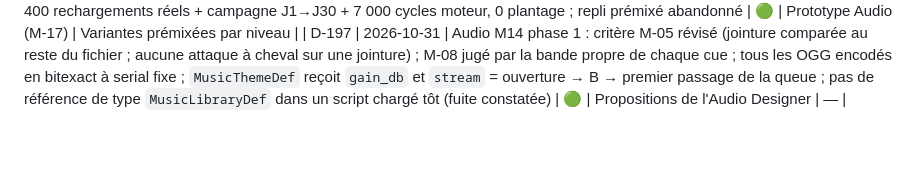
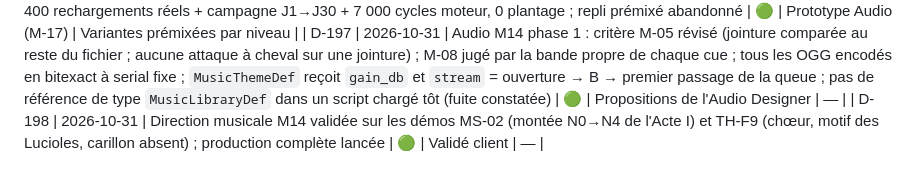
Before and after one commit to fs0ciety7000/clearance, a Markdown page: DECISIONS.md, the part around the change. Rendered like a GitHub page; blank space fills up the shorter version.

Commit message:
D-198 : direction musicale M14 validée
Co-Authored-By: Claude Opus 5.5 <noreply@anthropic.com>
Claude-Session: https://claude.ai/code/session_01NEYy5LSpJjycKEdShbH7FY

```diff
--- a/DECISIONS.md
+++ b/DECISIONS.md
@@ -202,3 +202,4 @@ Statuts : 🟡 proposé (en attente de validation client) · 🟢 validé ·
 | D-195 | 2026-10-31 | Planches de cinématique : traitement **B « lavis gravé »** (hachures, lavis, grain de papier) retenu ; pour tenir le budget disque (≤ 12 Mo, D-180/D-184), le grain de papier est appliqué à l'exécution par `plate_holo`/un shader léger plutôt que cuit dans l'image ; si le budget reste dépassé, plafond relevé à 18 Mo plutôt que de dégrader le traitement | 🟢 | Validé client sur PL-F9-1 et PL-F10-3 | Traitement A « aplats encrés » |
 | D-196 | 2026-10-31 | Moteur musical D-176 confirmé : couches mélangées dans le flux (`set_sync_stream_volume`), fondus par l'effet de bus `Fade`, aucune écriture de `volume_db` sur le lecteur ; stress : 3 400 rechargements réels + campagne J1→J30 + 7 000 cycles moteur, 0 plantage ; repli prémixé abandonné | 🟢 | Prototype Audio (M-17) | Variantes prémixées par niveau |
 | D-197 | 2026-10-31 | Audio M14 phase 1 : critère M-05 révisé (jointure comparée au reste du fichier ; aucune attaque à cheval sur une jointure) ; M-08 jugé par la bande propre de chaque cue ; tous les OGG encodés en bitexact à serial fixe ; `MusicThemeDef` reçoit `gain_db` et `stream` = ouverture → B → premier passage de la queue ; pas de référence de type `MusicLibraryDef` dans un script chargé tôt (fuite constatée) | 🟢 | Propositions de l'Audio Designer | — |
+| D-198 | 2026-10-31 | Direction musicale M14 validée sur les démos MS-02 (montée N0→N4 de l'Acte I) et TH-F9 (chœur, motif des Lucioles, carillon absent) ; production complète lancée | 🟢 | Validé client | — |
```
